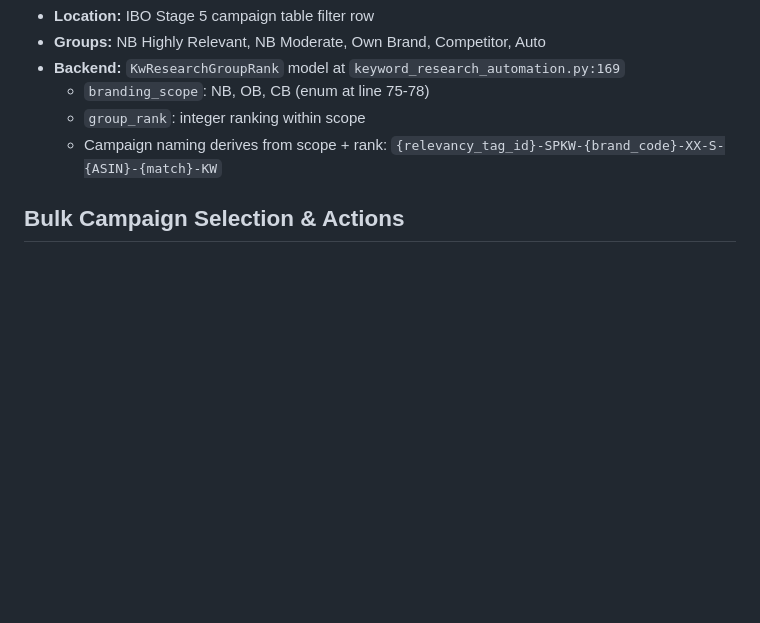
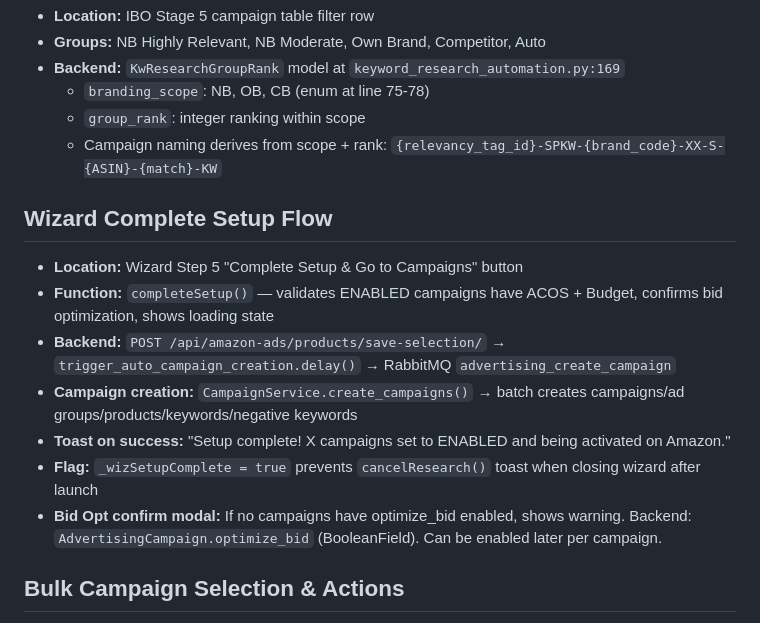
Before and after one commit to mmaazhanif22/kepler-ads-design, a Markdown page: Engineering_References_for_Jira.md, the part around the change. Drawn GitHub-style; blank space fills up the shorter version.

Commit message:
Add wizard completeSetup flow to engineering refs

```diff
--- a/Engineering_References_for_Jira.md
+++ b/Engineering_References_for_Jira.md
@@ -302,6 +302,15 @@ Extracted from prototype tooltips and UI elements. Use when writing Jira ticket
   - `group_rank`: integer ranking within scope
   - Campaign naming derives from scope + rank: `{relevancy_tag_id}-SPKW-{brand_code}-XX-S-{ASIN}-{match}-KW`
 
+## Wizard Complete Setup Flow
+- **Location:** Wizard Step 5 "Complete Setup & Go to Campaigns" button
+- **Function:** `completeSetup()` — validates ENABLED campaigns have ACOS + Budget, confirms bid optimization, shows loading state
+- **Backend:** `POST /api/amazon-ads/products/save-selection/` → `trigger_auto_campaign_creation.delay()` → RabbitMQ `advertising_create_campaign`
+- **Campaign creation:** `CampaignService.create_campaigns()` → batch creates campaigns/ad groups/products/keywords/negative keywords
+- **Toast on success:** "Setup complete! X campaigns set to ENABLED and being activated on Amazon."
+- **Flag:** `_wizSetupComplete = true` prevents `cancelResearch()` toast when closing wizard after launch
+- **Bid Opt confirm modal:** If no campaigns have optimize_bid enabled, shows warning. Backend: `AdvertisingCampaign.optimize_bid` (BooleanField). Can be enabled later per campaign.
+
 ## Bulk Campaign Selection & Actions
 - **Location:** Wizard Step 4 Campaign table — checkbox column, bulk action bar
 - **API:** POST `/api/amazon-ads/config/ad-campaign-config/` — bulk updates status, target_acos, daily_budget
```
